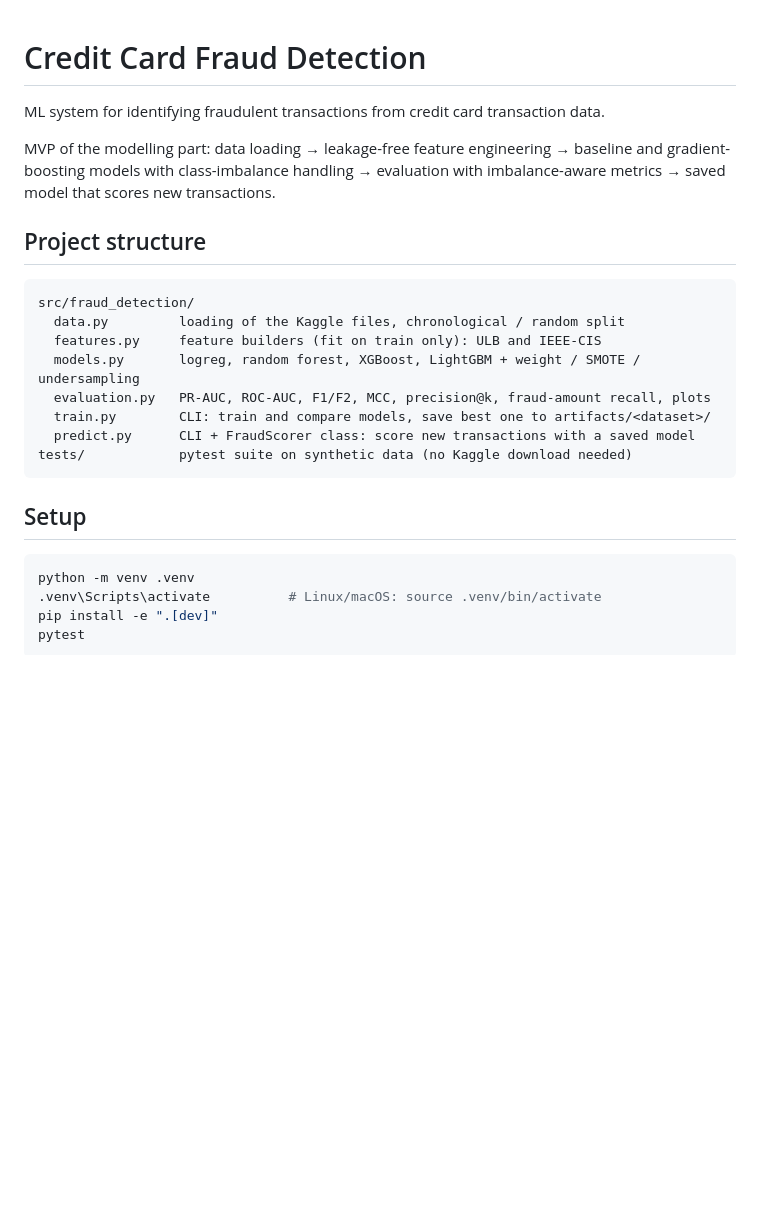
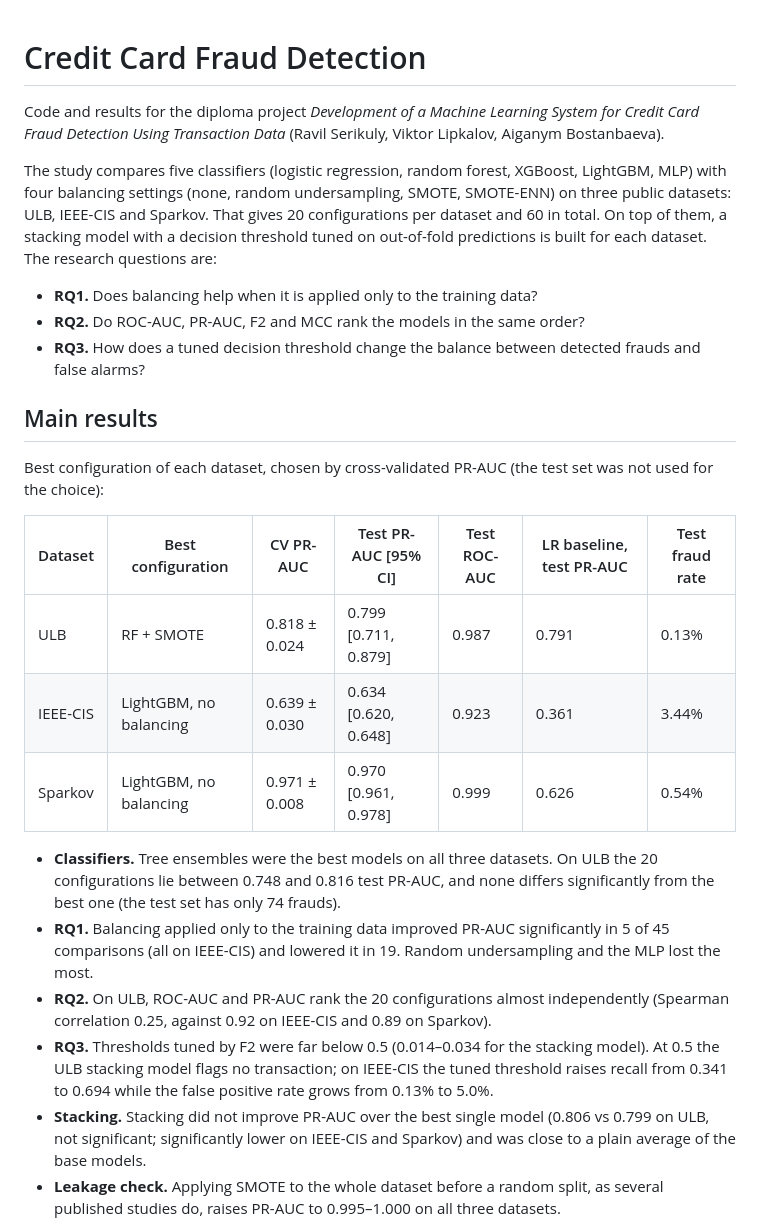
Before and after one commit to KeonMei/Credit-Card-Fraud-Detection, a Markdown page: README.md, the part around one of its changes. Drawn GitHub-style; blank space fills up the shorter version.

````diff
--- a/README.md
+++ b/README.md
@@ -1,28 +1,39 @@
 # Credit Card Fraud Detection
-ML system for identifying fraudulent transactions from credit card transaction data.
 
-MVP of the modelling part: data loading → leakage-free feature engineering → baseline and
-gradient-boosting models with class-imbalance handling → evaluation with imbalance-aware
-metrics → saved model that scores new transactions.
+Code and results for the diploma project *Development of a Machine Learning System for Credit Card Fraud
+Detection Using Transaction Data* (Ravil Serikuly, Viktor Lipkalov, Aiganym Bostanbaeva).
 
-## Project structure
+The study compares five classifiers (logistic regression, random forest, XGBoost, LightGBM, MLP) with four
+balancing settings (none, random undersampling, SMOTE, SMOTE-ENN) on three public datasets: ULB, IEEE-CIS and
+Sparkov. That gives 20 configurations per dataset and 60 in total. On top of them, a stacking model with a
+decision threshold tuned on out-of-fold predictions is built for each dataset. The research questions are:
 
-```
-src/fraud_detection/
-  data.py         loading of the Kaggle files, chronological / random split
-  features.py     feature builders (fit on train only): ULB and IEEE-CIS
-  models.py       logreg, random forest, XGBoost, LightGBM + weight / SMOTE / undersampling
-  evaluation.py   PR-AUC, ROC-AUC, F1/F2, MCC, precision@k, fraud-amount recall, plots
-  train.py        CLI: train and compare models, save best one to artifacts/<dataset>/
-  predict.py      CLI + FraudScorer class: score new transactions with a saved model
-tests/            pytest suite on synthetic data (no Kaggle download needed)
-```
+- **RQ1.** Does balancing help when it is applied only to the training data?
+- **RQ2.** Do ROC-AUC, PR-AUC, F2 and MCC rank the models in the same order?
+- **RQ3.** How does a tuned decision threshold change the balance between detected frauds and false alarms?
 
-## Setup
+## Main results
 
-```bash
-python -m venv .venv
-.venv\Scripts\activate          # Linux/macOS: source .venv/bin/activate
-pip install -e ".[dev]"
-pytest
-```
+Best configuration of each dataset, chosen by cross-validated PR-AUC (the test set was not used for the choice):
+
+| Dataset | Best configuration | CV PR-AUC | Test PR-AUC [95% CI] | Test ROC-AUC | LR baseline, test PR-AUC | Test fraud rate |
+|---|---|---|---|---|---|---|
+| ULB | RF + SMOTE | 0.818 ± 0.024 | 0.799 [0.711, 0.879] | 0.987 | 0.791 | 0.13% |
+| IEEE-CIS | LightGBM, no balancing | 0.639 ± 0.030 | 0.634 [0.620, 0.648] | 0.923 | 0.361 | 3.44% |
+| Sparkov | LightGBM, no balancing | 0.971 ± 0.008 | 0.970 [0.961, 0.978] | 0.999 | 0.626 | 0.54% |
+
+- **Classifiers.** Tree ensembles were the best models on all three datasets. On ULB the 20 configurations lie
+  between 0.748 and 0.816 test PR-AUC, and none differs significantly from the best one (the test set has only
+  74 frauds).
+- **RQ1.** Balancing applied only to the training data improved PR-AUC significantly in 5 of 45 comparisons (all on
+  IEEE-CIS) and lowered it in 19. Random undersampling and the MLP lost the most.
+- **RQ2.** On ULB, ROC-AUC and PR-AUC rank the 20 configurations almost independently (Spearman correlation 0.25,
+  against 0.92 on IEEE-CIS and 0.89 on Sparkov).
+- **RQ3.** Thresholds tuned by F2 were far below 0.5 (0.014–0.034 for the stacking model). At 0.5 the ULB
+  stacking model flags no transaction; on IEEE-CIS the tuned threshold raises recall from 0.341 to 0.694 while the
+  false positive rate grows from 0.13% to 5.0%.
+- **Stacking.** Stacking did not improve PR-AUC over the best single model (0.806 vs 0.799 on ULB, not significant;
+  significantly lower on IEEE-CIS and Sparkov) and was close to a plain average of the base models.
+- **Leakage check.** Applying SMOTE to the whole dataset before a random split, as several published studies do,
+  raises PR-AUC to 0.995–1.000 on all three datasets.
+
````
Also changed, not shown: other parts of README.md (+85 -43 lines).
